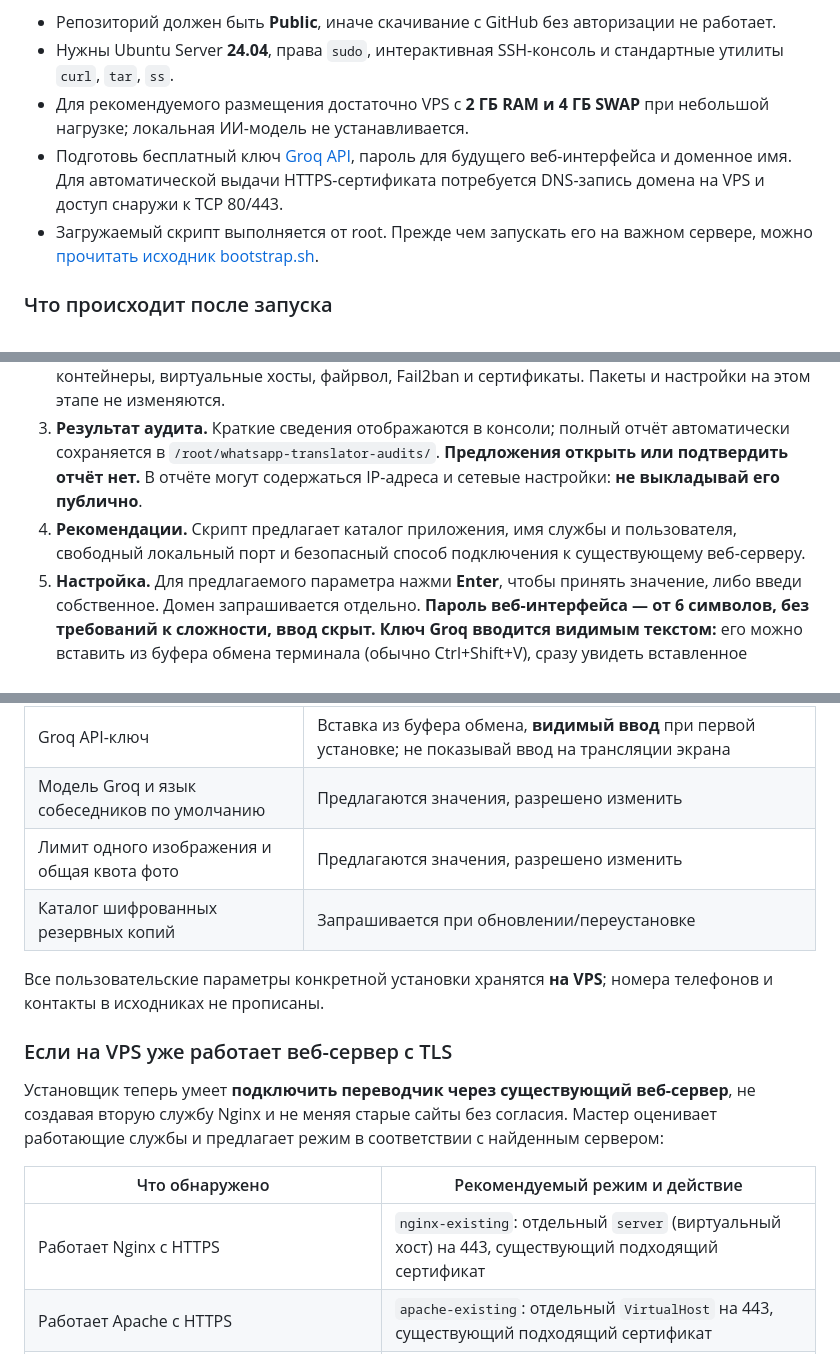
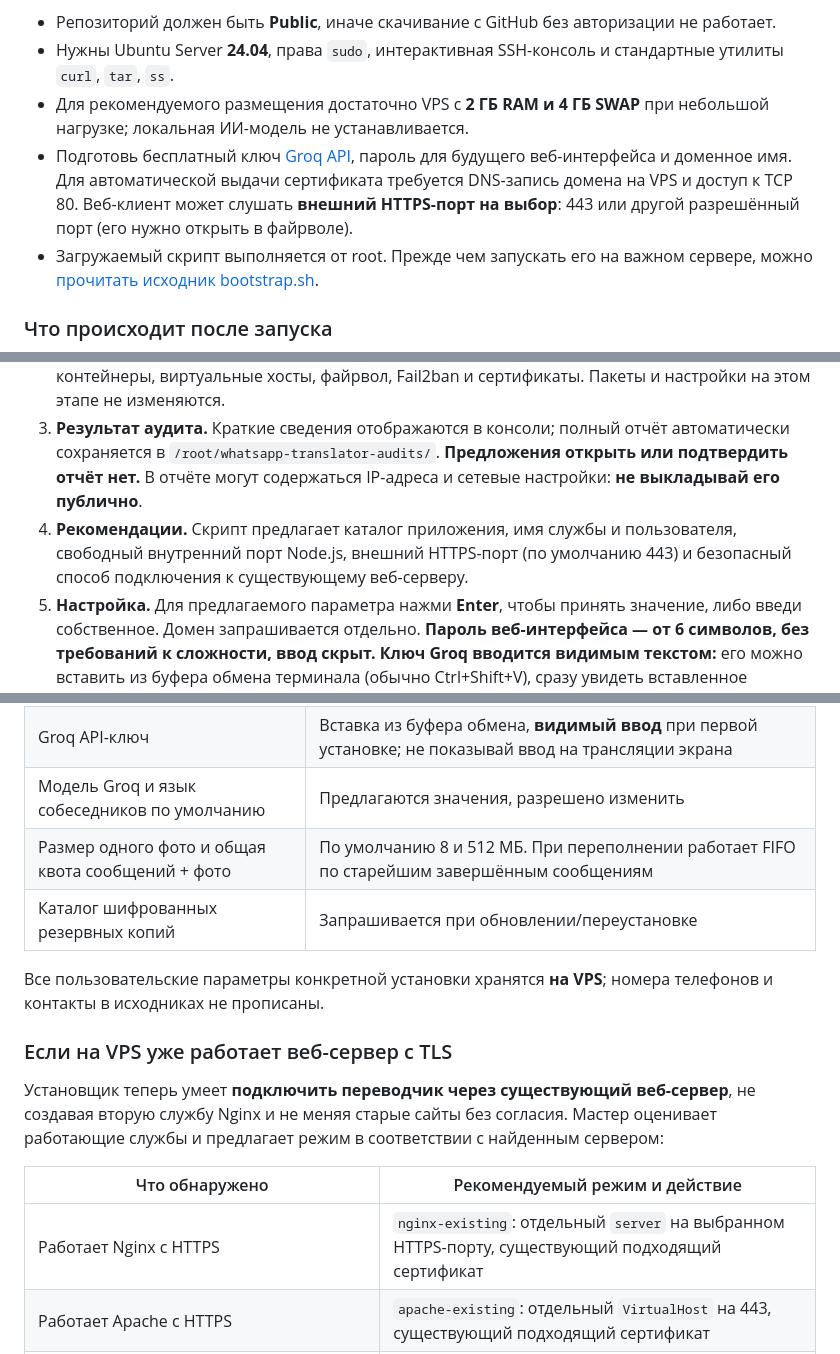
Before and after one commit to Alex66166/Whatsapp-translator, a Markdown page: README.md, 3 parts joined by grey strips. Rendered like a GitHub page.

```diff
--- a/README.md
+++ b/README.md
@@ -17,7 +17,7 @@ curl -fsSL https://raw.githubusercontent.com/Alex66166/Whatsapp_translater/main/
 - Репозиторий должен быть **Public**, иначе скачивание с GitHub без авторизации не работает.
 - Нужны Ubuntu Server **24.04**, права `sudo`, интерактивная SSH-консоль и стандартные утилиты `curl`, `tar`, `ss`.
 - Для рекомендуемого размещения достаточно VPS с **2 ГБ RAM и 4 ГБ SWAP** при небольшой нагрузке; локальная ИИ-модель не устанавливается.
-- Подготовь бесплатный ключ [Groq API](https://console.groq.com/keys), пароль для будущего веб-интерфейса и доменное имя. Для автоматической выдачи HTTPS-сертификата потребуется DNS-запись домена на VPS и доступ снаружи к TCP 80/443.
+- Подготовь бесплатный ключ [Groq API](https://console.groq.com/keys), пароль для будущего веб-интерфейса и доменное имя. Для автоматической выдачи сертификата требуется DNS-запись домена на VPS и доступ к TCP 80. Веб-клиент может слушать **внешний HTTPS-порт на выбор**: 443 или другой разрешённый порт (его нужно открыть в файрволе).
 - Загружаемый скрипт выполняется от root. Прежде чем запускать его на важном сервере, можно [прочитать исходник bootstrap.sh](bootstrap.sh).
 
 ### Что происходит после запуска
@@ -25,7 +25,7 @@ curl -fsSL https://raw.githubusercontent.com/Alex66166/Whatsapp_translater/main/
 1. **Загрузка.** Скрипт скачивает текущую ветку `main` с GitHub во временную папку и проверяет основные файлы.
 2. **Аудит (только чтение).** Анализируются ОС, RAM, SWAP, диски, установленные приложения, процессы, службы systemd, TCP/UDP-порты, сетевые интерфейсы, Nginx/Apache/Caddy, контейнеры, виртуальные хосты, файрвол, Fail2ban и сертификаты. Пакеты и настройки на этом этапе не изменяются.
 3. **Результат аудита.** Краткие сведения отображаются в консоли; полный отчёт автоматически сохраняется в `/root/whatsapp-translator-audits/`. **Предложения открыть или подтвердить отчёт нет.** В отчёте могут содержаться IP-адреса и сетевые настройки: **не выкладывай его публично**.
-4. **Рекомендации.** Скрипт предлагает каталог приложения, имя службы и пользователя, свободный локальный порт и безопасный способ подключения к существующему веб-серверу.
+4. **Рекомендации.** Скрипт предлагает каталог приложения, имя службы и пользователя, свободный внутренний порт Node.js, внешний HTTPS-порт (по умолчанию 443) и безопасный способ подключения к существующему веб-серверу.
 5. **Настройка.** Для предлагаемого параметра нажми **Enter**, чтобы принять значение, либо введи собственное. Домен запрашивается отдельно. **Пароль веб-интерфейса — от 6 символов, без требований к сложности, ввод скрыт.** **Ключ Groq вводится видимым текстом:** его можно вставить из буфера обмена терминала (обычно Ctrl+Shift+V), сразу увидеть вставленное значение и исправить при необходимости. Ключ не записывается в отчёт аудита.
 6. **Подтверждение установки.** После автоматического аудита **не требуется вводить `AUDIT-APPROVED`**. Установщик показывает план изменений. **До ввода слова `INSTALL` ничего не устанавливается и не перенастраивается.** Отказ на любом этапе останавливает процедуру.
 7. **Развёртывание.** Создаются служба systemd, настройки приложения и база; при согласованном автоматическом режиме Nginx оформляется HTTPS. При обновлении существующего приложения предварительно создаётся зашифрованная резервная копия.
@@ -45,7 +46,7 @@ curl -fsSL https://raw.githubusercontent.com/Alex66166/Whatsapp_translater/main/
 | Пароль веб-клиента | От 6 символов, без требований к сложности; ввод скрыт при первой установке |
 | Groq API-ключ | Вставка из буфера обмена, **видимый ввод** при первой установке; не показывай ввод на трансляции экрана |
 | Модель Groq и язык собеседников по умолчанию | Предлагаются значения, разрешено изменить |
-| Лимит одного изображения и общая квота фото | Предлагаются значения, разрешено изменить |
+| Размер одного фото и общая квота сообщений + фото | По умолчанию 8 и 512 МБ. При переполнении работает FIFO по старейшим завершённым сообщениям |
 | Каталог шифрованных резервных копий | Запрашивается при обновлении/переустановке |
 
 Все пользовательские параметры конкретной установки хранятся **на VPS**; номера телефонов и контакты в исходниках не прописаны.
@@ -56,7 +57,7 @@ curl -fsSL https://raw.githubusercontent.com/Alex66166/Whatsapp_translater/main/
 
 | Что обнаружено | Рекомендуемый режим и действие |
 |---|---|
-| Работает Nginx с HTTPS | `nginx-existing`: отдельный `server` (виртуальный хост) на 443, существующий подходящий сертификат |
+| Работает Nginx с HTTPS | `nginx-existing`: отдельный `server` на выбранном HTTPS-порту, существующий подходящий сертификат |
 | Работает Apache с HTTPS | `apache-existing`: отдельный `VirtualHost` на 443, существующий подходящий сертификат |
 | Работает Caddy | `caddy-existing`: отдельный блок сайта в `/etc/caddy/Caddyfile`, HTTPS обслуживает сам Caddy |
 | Веб-сервер не найден, порты свободны | `nginx`: установка Nginx и выпуск отдельного сертификата Let's Encrypt |
```
Also changed, not shown: other parts of README.md (+15 -5 lines).
